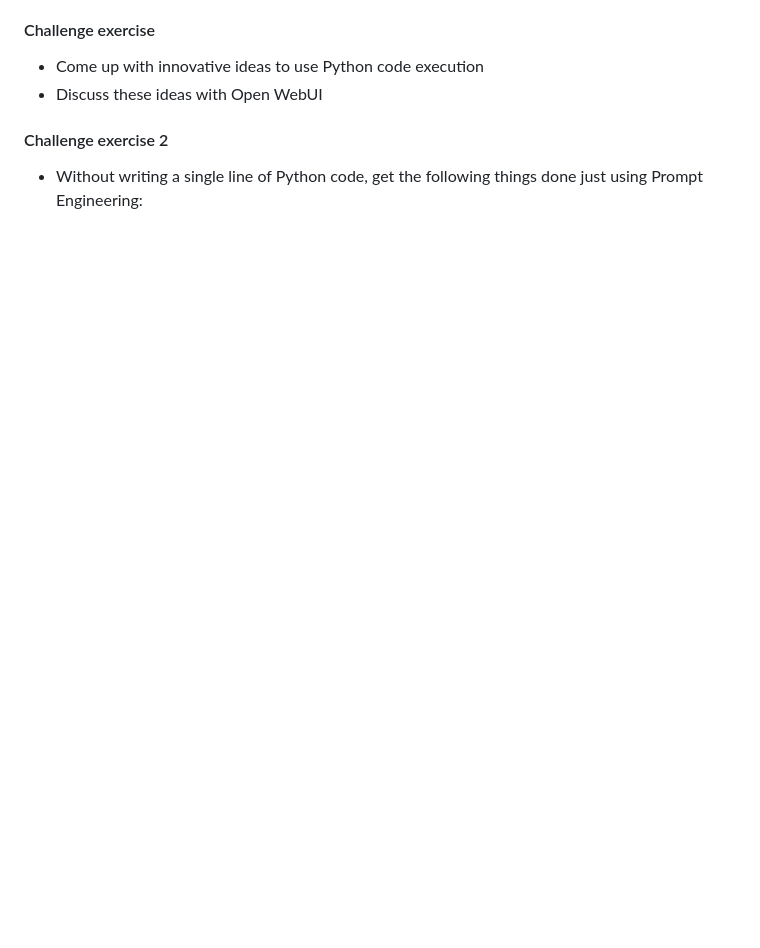
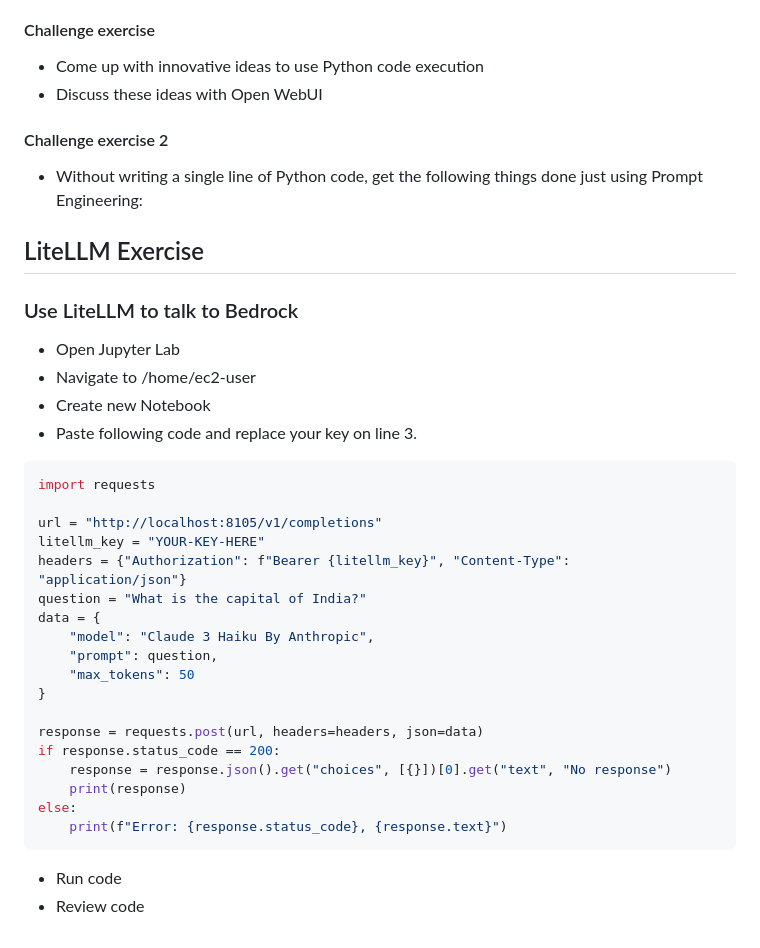
Before and after one commit to kashodiya/my-open-webui, a Markdown page: OPEN-WEBUI-GUIDE.md, the part around the change. Drawn GitHub-style; blank space fills up the shorter version.

Commit message:
litellm exercise

````diff
--- a/OPEN-WEBUI-GUIDE.md
+++ b/OPEN-WEBUI-GUIDE.md
@@ -109,3 +109,34 @@ https://docs.yugabyte.com/images/sample-data/chinook/chinook-er-diagram.png
 - Discuss these ideas with Open WebUI
 #### Challenge exercise 2
 - Without writing a single line of Python code, get the following things done just using Prompt Engineering:
+
+
+
+## LiteLLM Exercise
+### Use LiteLLM to talk to Bedrock
+- Open Jupyter Lab
+- Navigate to /home/ec2-user
+- Create new Notebook
+- Paste following code and replace your key on line 3.
+```python
+import requests
+
+url = "http://localhost:8105/v1/completions"
+litellm_key = "YOUR-KEY-HERE"
+headers = {"Authorization": f"Bearer {litellm_key}", "Content-Type": "application/json"}
+question = "What is the capital of India?"
+data = {
+    "model": "Claude 3 Haiku By Anthropic",
+    "prompt": question,
+    "max_tokens": 50
+}
+
+response = requests.post(url, headers=headers, json=data)
+if response.status_code == 200:
+    response = response.json().get("choices", [{}])[0].get("text", "No response")
+    print(response)
+else:
+    print(f"Error: {response.status_code}, {response.text}")
+```
+- Run code
+- Review code
````
Also changed, not shown: README.md (+4 -2 lines).
